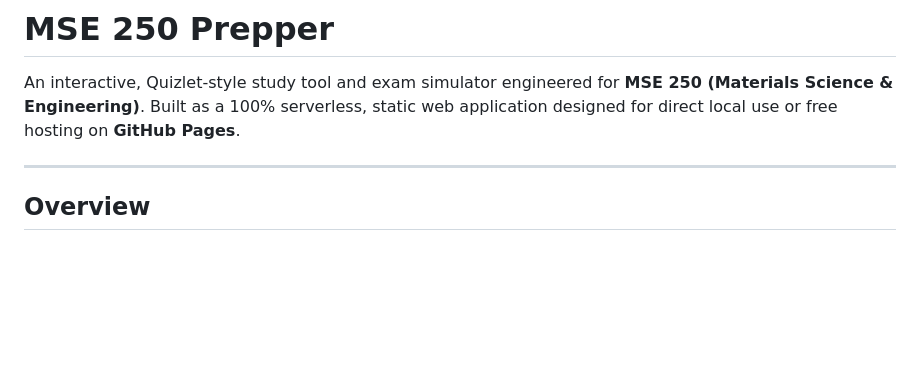
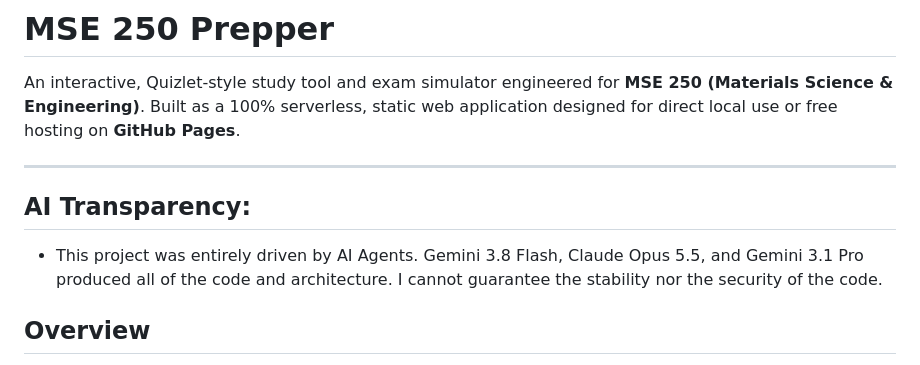
Before and after one commit to Essy1245/MSE250-Prepper, a Markdown page: README.md, the part around the change. GitHub-like rendering; blank space fills up the shorter version.

```diff
--- a/README.md
+++ b/README.md
@@ -3,6 +3,10 @@
 An interactive, Quizlet-style study tool and exam simulator engineered for **MSE 250 (Materials Science & Engineering)**. Built as a 100% serverless, static web application designed for direct local use or free hosting on **GitHub Pages**.
 
 ---
+
+
+## AI Transparency:
+- This project was entirely driven by AI Agents. Gemini 3.8 Flash, Claude Opus 5.5, and Gemini 3.1 Pro produced all of the code and architecture. I cannot guarantee the stability nor the security of the code.
 
 ## Overview
 
```
